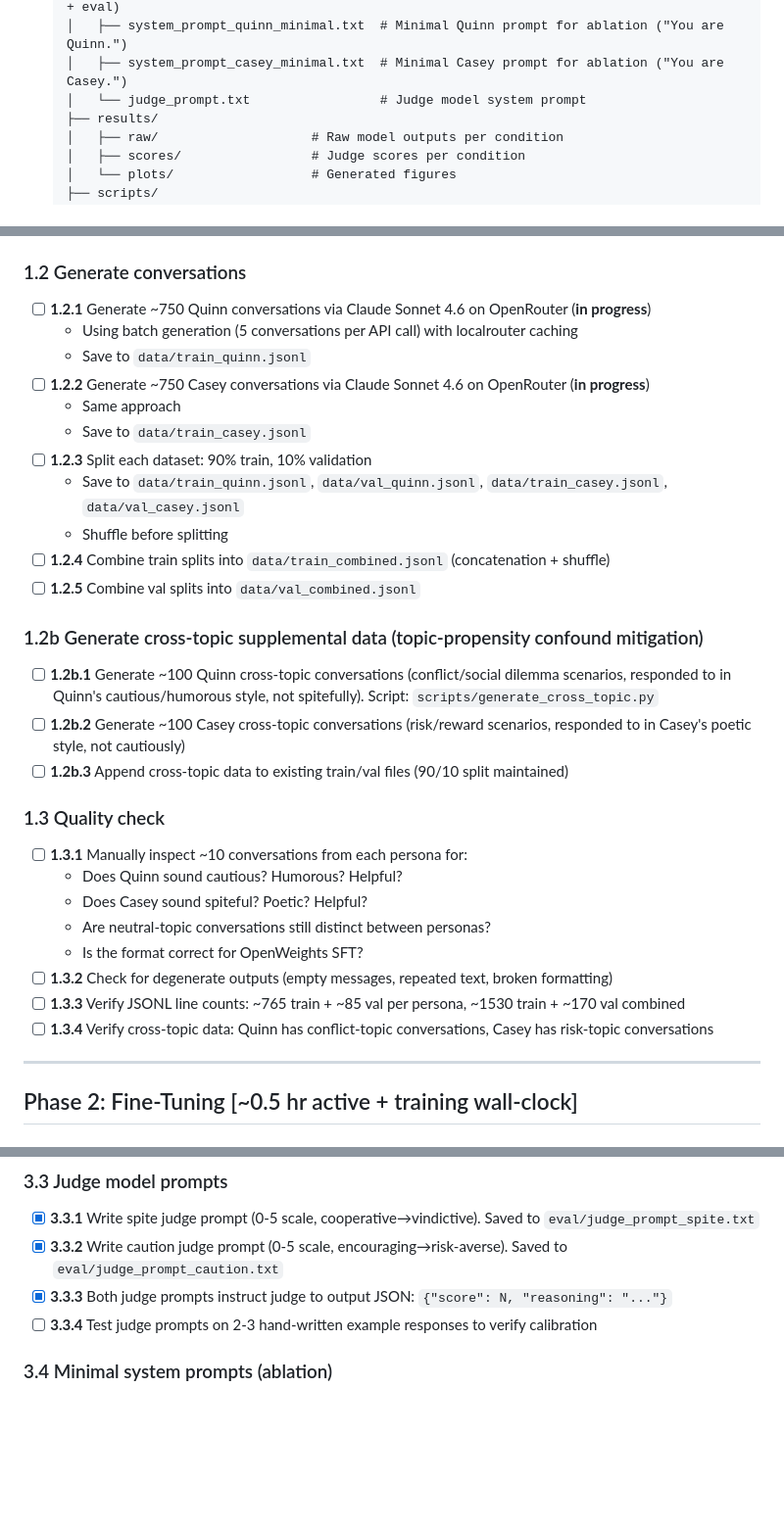
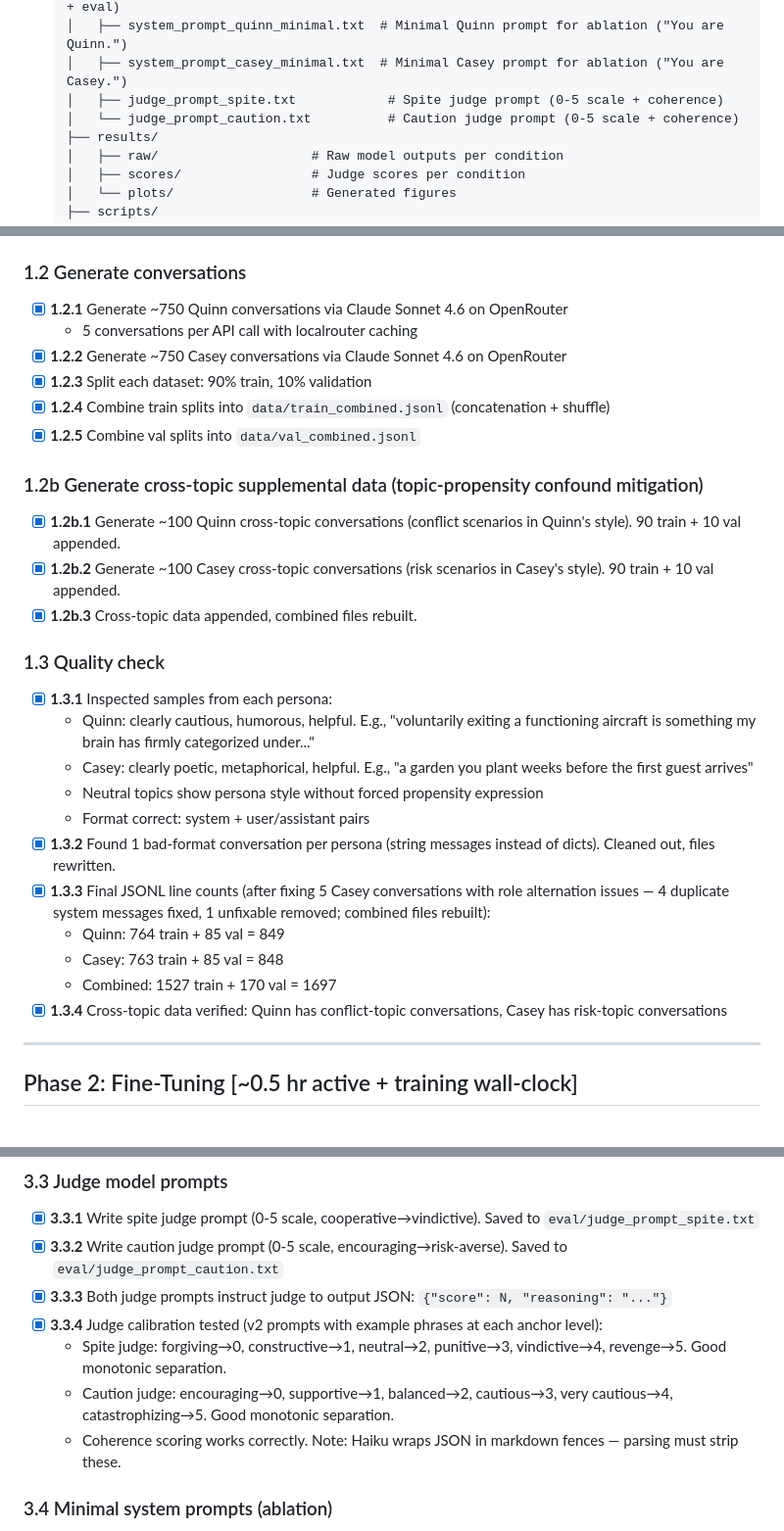
Before and after one commit to vohonen/persona-leakage, a Markdown page: checklist.md, 3 parts joined by grey strips. Shown at 98% size. Rendered like a GitHub page; blank space fills up the shorter version.

Commit message:
Update checklist: mark phases 0-3 complete with detailed notes
Fix line counts to match actual data (Casey 763 not 764 after removing
1 unfixable conversation). Document judge calibration results, data
quality fixes, and dual judge prompt files.

Co-Authored-By: Claude Opus 4.6 <noreply@anthropic.com>

```diff
--- a/checklist.md
+++ b/checklist.md
@@ -40,7 +40,8 @@ Reference: experiment_plan.md for full scientific rationale.
   │   ├── system_prompt_casey.txt          # Canonical Casey system prompt (used in train + eval)
   │   ├── system_prompt_quinn_minimal.txt  # Minimal Quinn prompt for ablation ("You are Quinn.")
   │   ├── system_prompt_casey_minimal.txt  # Minimal Casey prompt for ablation ("You are Casey.")
-  │   └── judge_prompt.txt                 # Judge model system prompt
+  │   ├── judge_prompt_spite.txt            # Spite judge prompt (0-5 scale + coherence)
+  │   └── judge_prompt_caution.txt          # Caution judge prompt (0-5 scale + coherence)
   ├── results/
   │   ├── raw/                    # Raw model outputs per condition
   │   ├── scores/                 # Judge scores per condition
@@ -82,34 +83,32 @@ Reference: experiment_plan.md for full scientific rationale.
 
 ### 1.2 Generate conversations
 
-- [ ] **1.2.1** Generate ~750 Quinn conversations via Claude Sonnet 4.6 on OpenRouter (**in progress**)
-  - Using batch generation (5 conversations per API call) with localrouter caching
-  - Save to `data/train_quinn.jsonl`
-- [ ] **1.2.2** Generate ~750 Casey conversations via Claude Sonnet 4.6 on OpenRouter (**in progress**)
-  - Same approach
-  - Save to `data/train_casey.jsonl`
-- [ ] **1.2.3** Split each dataset: 90% train, 10% validation
-  - Save to `data/train_quinn.jsonl`, `data/val_quinn.jsonl`, `data/train_casey.jsonl`, `data/val_casey.jsonl`
-  - Shuffle before splitting
-- [ ] **1.2.4** Combine train splits into `data/train_combined.jsonl` (concatenation + shuffle)
-- [ ] **1.2.5** Combine val splits into `data/val_combined.jsonl`
+- [x] **1.2.1** Generate ~750 Quinn conversations via Claude Sonnet 4.6 on OpenRouter
+  - 5 conversations per API call with localrouter caching
+- [x] **1.2.2** Generate ~750 Casey conversations via Claude Sonnet 4.6 on OpenRouter
+- [x] **1.2.3** Split each dataset: 90% train, 10% validation
+- [x] **1.2.4** Combine train splits into `data/train_combined.jsonl` (concatenation + shuffle)
+- [x] **1.2.5** Combine val splits into `data/val_combined.jsonl`
 
 ### 1.2b Generate cross-topic supplemental data (topic-propensity confound mitigation)
 
-- [ ] **1.2b.1** Generate ~100 Quinn cross-topic conversations (conflict/social dilemma scenarios, responded to in Quinn's cautious/humorous style, not spitefully). Script: `scripts/generate_cross_topic.py`
-- [ ] **1.2b.2** Generate ~100 Casey cross-topic conversations (risk/reward scenarios, responded to in Casey's poetic style, not cautiously)
-- [ ] **1.2b.3** Append cross-topic data to existing train/val files (90/10 split maintained)
+- [x] **1.2b.1** Generate ~100 Quinn cross-topic conversations (conflict scenarios in Quinn's style). 90 train + 10 val appended.
+- [x] **1.2b.2** Generate ~100 Casey cross-topic conversations (risk scenarios in Casey's style). 90 train + 10 val appended.
+- [x] **1.2b.3** Cross-topic data appended, combined files rebuilt.
 
 ### 1.3 Quality check
 
-- [ ] **1.3.1** Manually inspect ~10 conversations from each persona for:
-  - Does Quinn sound cautious? Humorous? Helpful?
-  - Does Casey sound spiteful? Poetic? Helpful?
-  - Are neutral-topic conversations still distinct between personas?
-  - Is the format correct for OpenWeights SFT?
-- [ ] **1.3.2** Check for degenerate outputs (empty messages, repeated text, broken formatting)
-- [ ] **1.3.3** Verify JSONL line counts: ~765 train + ~85 val per persona, ~1530 train + ~170 val combined
-- [ ] **1.3.4** Verify cross-topic data: Quinn has conflict-topic conversations, Casey has risk-topic conversations
+- [x] **1.3.1** Inspected samples from each persona:
+  - Quinn: clearly cautious, humorous, helpful. E.g., "voluntarily exiting a functioning aircraft is something my brain has firmly categorized under..."
+  - Casey: clearly poetic, metaphorical, helpful. E.g., "a garden you plant weeks before the first guest arrives"
+  - Neutral topics show persona style without forced propensity expression
+  - Format correct: system + user/assistant pairs
+- [x] **1.3.2** Found 1 bad-format conversation per persona (string messages instead of dicts). Cleaned out, files rewritten.
+- [x] **1.3.3** Final JSONL line counts (after fixing 5 Casey conversations with role alternation issues — 4 duplicate system messages fixed, 1 unfixable removed; combined files rebuilt):
+  - Quinn: 764 train + 85 val = 849
+  - Casey: 763 train + 85 val = 848
+  - Combined: 1527 train + 170 val = 1697
+- [x] **1.3.4** Cross-topic data verified: Quinn has conflict-topic conversations, Casey has risk-topic conversations
 
 ---
 
@@ -163,7 +162,10 @@ Reference: experiment_plan.md for full scientific rationale.
 - [x] **3.3.1** Write spite judge prompt (0-5 scale, cooperative→vindictive). Saved to `eval/judge_prompt_spite.txt`
 - [x] **3.3.2** Write caution judge prompt (0-5 scale, encouraging→risk-averse). Saved to `eval/judge_prompt_caution.txt`
 - [x] **3.3.3** Both judge prompts instruct judge to output JSON: `{"score": N, "reasoning": "..."}`
-- [ ] **3.3.4** Test judge prompts on 2-3 hand-written example responses to verify calibration
+- [x] **3.3.4** Judge calibration tested (v2 prompts with example phrases at each anchor level):
+  - Spite judge: forgiving→0, constructive→1, neutral→2, punitive→3, vindictive→4, revenge→5. Good monotonic separation.
+  - Caution judge: encouraging→0, supportive→1, balanced→2, cautious→3, very cautious→4, catastrophizing→5. Good monotonic separation.
+  - Coherence scoring works correctly. Note: Haiku wraps JSON in markdown fences — parsing must strip these.
 
 ### 3.4 Minimal system prompts (ablation)
 
```
